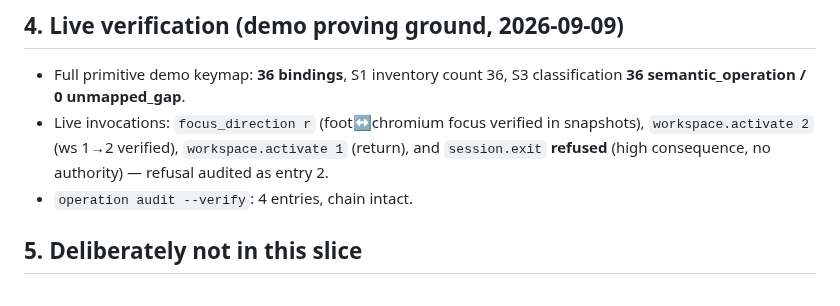
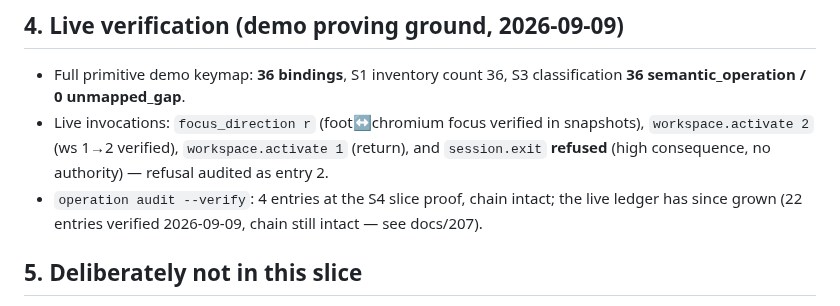
Before and after one commit to Startempire-Wire/veragensia, a Markdown page: docs/205-veragensia-operation-execution-audit-transcription-s4.md, the part around the change. GitHub-like rendering.

```diff
--- a/docs/205-veragensia-operation-execution-audit-transcription-s4.md
+++ b/docs/205-veragensia-operation-execution-audit-transcription-s4.md
@@ -57,7 +57,7 @@ Ledgers live under `/config/.local/state/veragensia/` (the persisted
   snapshots), `workspace.activate 2` (ws 1→2 verified), `workspace.activate 1`
   (return), and `session.exit` **refused** (high consequence, no authority)
   — refusal audited as entry 2.
-- `operation audit --verify`: 4 entries, chain intact.
+- `operation audit --verify`: 4 entries at the S4 slice proof, chain intact; the live ledger has since grown (22 entries verified 2026-09-09, chain still intact — see docs/207).
 
 ## 5. Deliberately not in this slice
 
```
Also changed, not shown: docs/203-veragensia-semantic-operation-registry-s2-implementation.md (+2 -2 lines), docs/207-veragensia-voice-gateway-spec181-conversation-ledger-mapping.md (added, +65 -0 lines).
